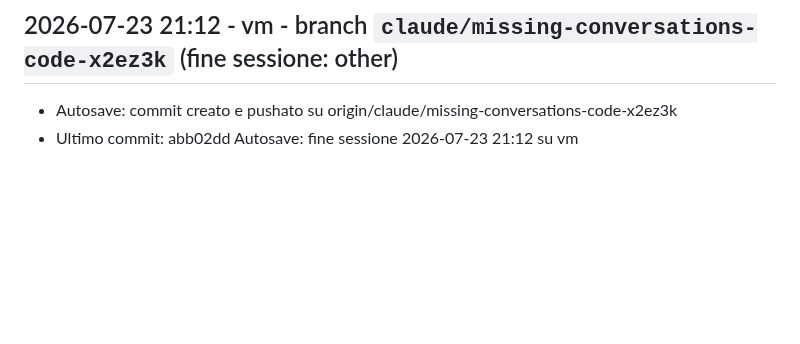
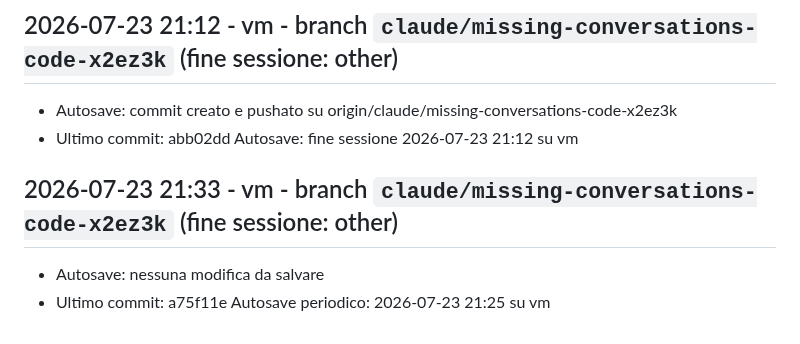
Before and after one commit to Condor78/goldentime.pro, a Markdown page: docs/devlog.md, the part around the change. Rendered like a GitHub page; blank space fills up the shorter version.

Commit message:
Autosave periodico: 2026-07-24 20:04 su vm

```diff
--- a/docs/devlog.md
+++ b/docs/devlog.md
@@ -57,3 +57,7 @@ Log automatico delle sessioni Claude Code, generato dallo hook SessionEnd (`.cla
 ## 2026-07-23 21:12 - vm - branch `claude/missing-conversations-code-x2ez3k` (fine sessione: other)
 - Autosave: commit creato e pushato su origin/claude/missing-conversations-code-x2ez3k
 - Ultimo commit: abb02dd Autosave: fine sessione 2026-07-23 21:12 su vm
+
+## 2026-07-23 21:33 - vm - branch `claude/missing-conversations-code-x2ez3k` (fine sessione: other)
+- Autosave: nessuna modifica da salvare
+- Ultimo commit: a75f11e Autosave periodico: 2026-07-23 21:25 su vm
```
